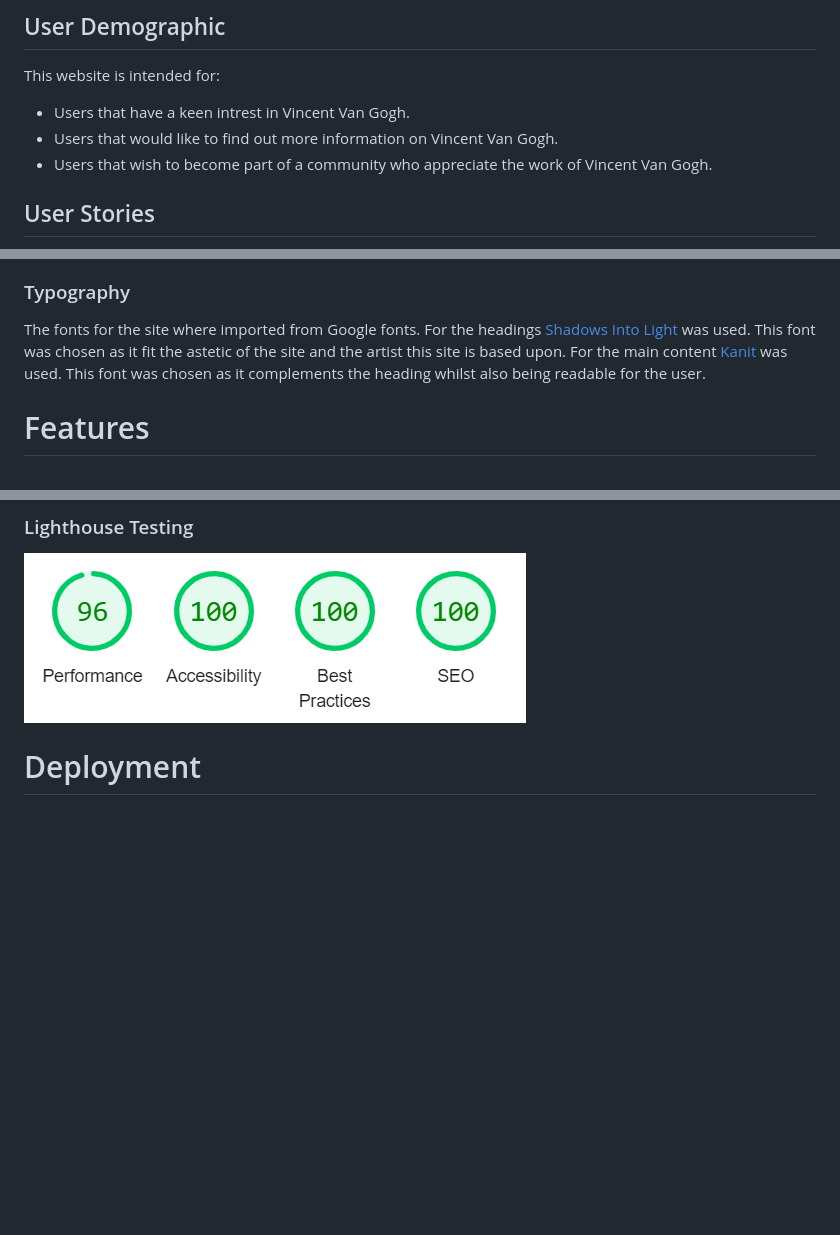
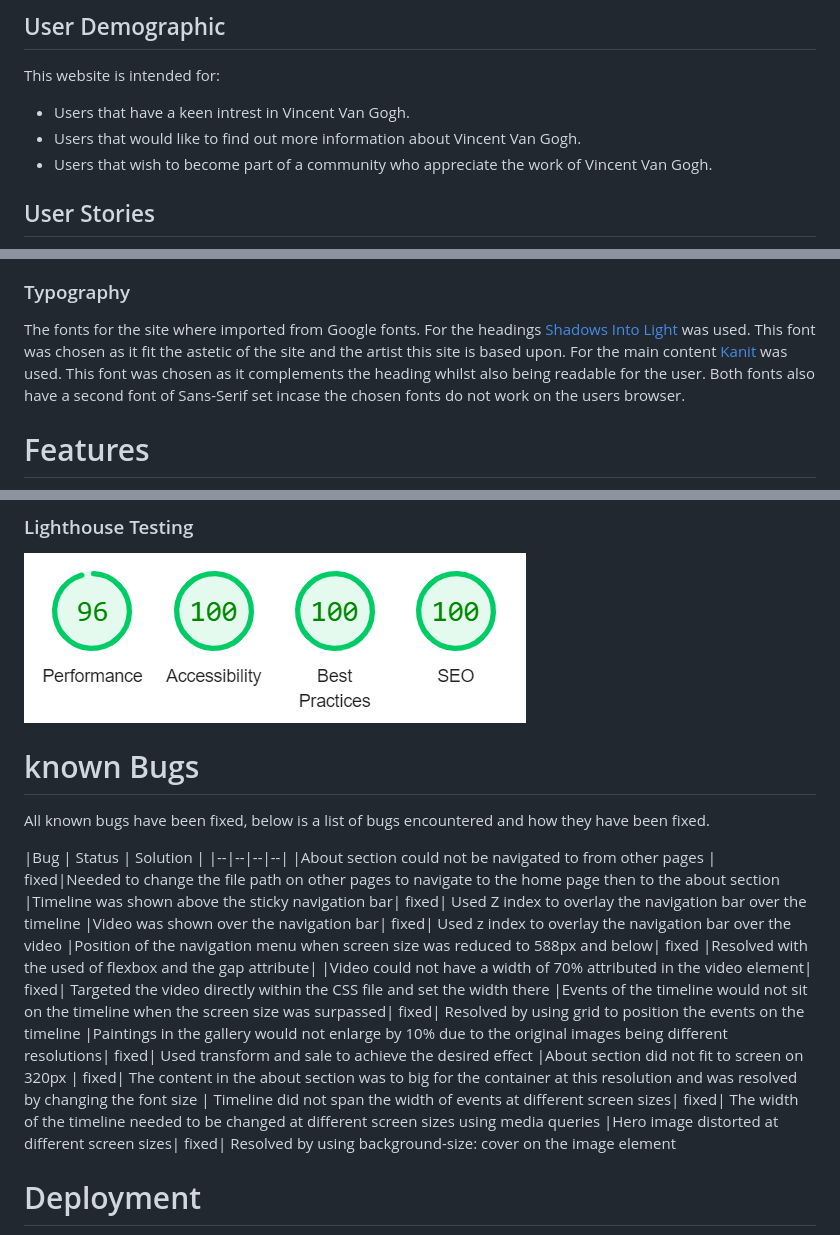
Before and after one commit to leoniemclaughlin7/Vincent-Van-Gogh, a Markdown page: README.md, 3 parts joined by grey strips. GitHub-like rendering; blank space fills up the shorter version.

Commit message:
Add known bugs section to READEME.md

```diff
--- a/README.md
+++ b/README.md
@@ -15,7 +15,7 @@ A live version of the project can be accessed here: [Vincent Van Gogh](https://l
 This website is intended for:
 
 * Users that have a keen intrest in Vincent Van Gogh.
-* Users that would like to find out more information on Vincent Van Gogh.
+* Users that would like to find out more information about Vincent Van Gogh.
 * Users that wish to become part of a community who appreciate the work of Vincent Van Gogh.
 
 ## User Stories
@@ -50,7 +50,7 @@ The colour palette for this Vincent Van Gogh website was derived from the hero i
 
 ### Typography
 
-The fonts for the site where imported from Google fonts. For the headings [Shadows Into Light](https://fonts.google.com/specimen/Shadows+Into+Light?query=shado) was used. This font was chosen as it fit the astetic of the site and the artist this site is based upon. For the main content [Kanit](https://fonts.google.com/specimen/Kanit?query=kanit) was used. This font was chosen as it complements the heading whilst also being readable for the user.
+The fonts for the site where imported from Google fonts. For the headings [Shadows Into Light](https://fonts.google.com/specimen/Shadows+Into+Light?query=shado) was used. This font was chosen as it fit the astetic of the site and the artist this site is based upon. For the main content [Kanit](https://fonts.google.com/specimen/Kanit?query=kanit) was used. This font was chosen as it complements the heading whilst also being readable for the user. Both fonts also have a second font of Sans-Serif set incase the chosen fonts do not work on the users browser.
 
 # Features
 
@@ -187,6 +187,24 @@ No errors were returned when the site was passed through the official [Jigsaw va
 
 <img src="assets/images/readme-images/lighthouse.png">
 
+# known Bugs
+
+All known bugs have been fixed, below is a list of bugs encountered and how they have been fixed.
+
+|Bug  | Status | Solution  |
+|--|--|--|--|
+|About section could not be navigated to from other pages | fixed|Needed to change the file path on other pages to navigate to the home page then to the about section
+|Timeline was shown above the sticky navigation bar| fixed| Used Z index to overlay the navigation bar over the timeline
+|Video was shown over the navigation bar| fixed| Used z index to overlay the navigation bar over the video
+|Position of the navigation menu when screen size was reduced to 588px and below| fixed |Resolved with the used of flexbox and the gap attribute|
+|Video could not have a width of 70% attributed in the video element| fixed| Targeted the video directly within the CSS file and set the width there
+|Events of the timeline would not sit on the timeline when the screen size was surpassed| fixed| Resolved by using grid to position the events on the timeline
+|Paintings in the gallery would not enlarge by 10% due to the original images being different resolutions| fixed| Used transform and sale to achieve the desired effect
+|About section did not fit to screen on 320px | fixed| The content in the about section was to big for the container at this resolution and was resolved by changing the font size
+| Timeline did not span the width of events at different screen sizes| fixed| The width of the timeline needed to be changed at different screen sizes using media queries
+|Hero image distorted at different screen sizes| fixed| Resolved by using background-size: cover on the image element
+
+
 
 # Deployment
 
```
